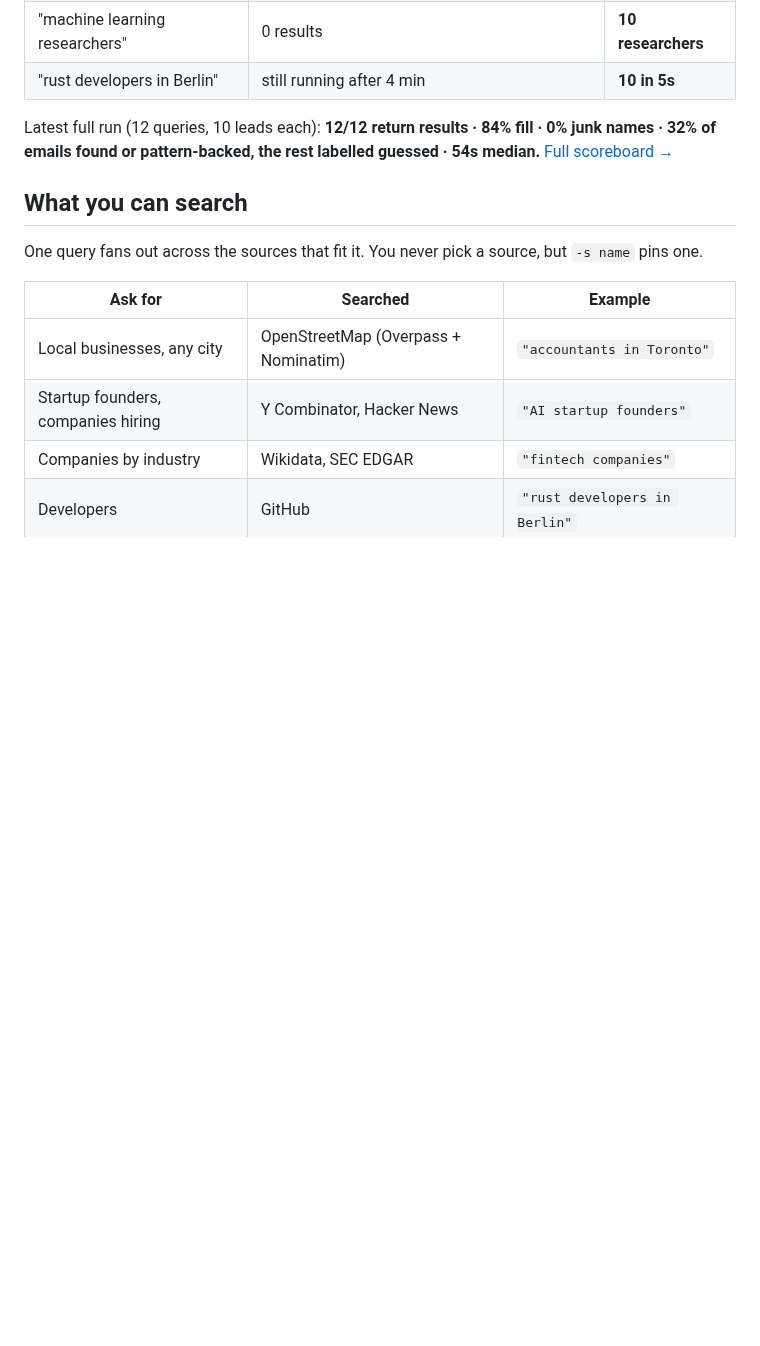
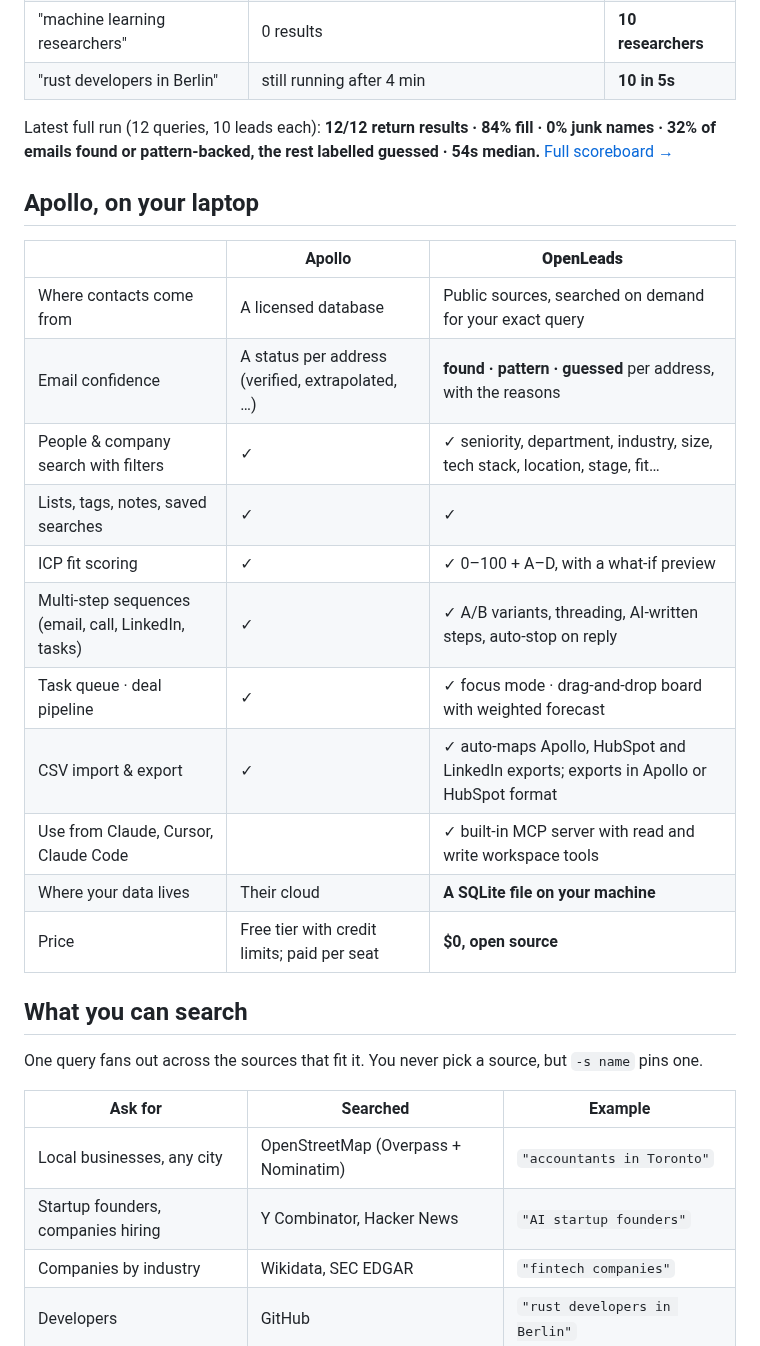
Before and after one commit to Samyrrrrrr990/openleads, a Markdown page: README.md, the part around one of its changes. GitHub-like rendering; blank space fills up the shorter version.

```diff
--- a/README.md
+++ b/README.md
@@ -78,6 +79,22 @@ Latest full run (12 queries, 10 leads each): **12/12 return results · 84% fill
 54s median.** [Full scoreboard →](./BENCHMARK.md)
 <!-- BENCH:END -->
 
+## Apollo, on your laptop
+
+|  | Apollo | **OpenLeads** |
+|---|---|---|
+| Where contacts come from | A licensed database | Public sources, searched on demand for your exact query |
+| Email confidence | A status per address (verified, extrapolated, …) | **found · pattern · guessed** per address, with the reasons |
+| People & company search with filters | ✓ | ✓ seniority, department, industry, size, tech stack, location, stage, fit… |
+| Lists, tags, notes, saved searches | ✓ | ✓ |
+| ICP fit scoring | ✓ | ✓ 0–100 + A–D, with a what-if preview |
+| Multi-step sequences (email, call, LinkedIn, tasks) | ✓ | ✓ A/B variants, threading, AI-written steps, auto-stop on reply |
+| Task queue · deal pipeline | ✓ | ✓ focus mode · drag-and-drop board with weighted forecast |
+| CSV import & export | ✓ | ✓ auto-maps Apollo, HubSpot and LinkedIn exports; exports in Apollo or HubSpot format |
+| Use from Claude, Cursor, Claude Code | | ✓ built-in MCP server with read and write workspace tools |
+| Where your data lives | Their cloud | **A SQLite file on your machine** |
+| Price | Free tier with credit limits; paid per seat | **$0, open source** |
+
 ## What you can search
 
 One query fans out across the sources that fit it. You never pick a source, but
```
Also changed, not shown: other parts of README.md (+56 -8 lines), docs/assets/dashboard-deals.png (added), docs/assets/dashboard-home-dark.png (added), docs/assets/dashboard-home.png (added), docs/assets/dashboard-people.png (added), docs/assets/dashboard-sequence.png (added).
